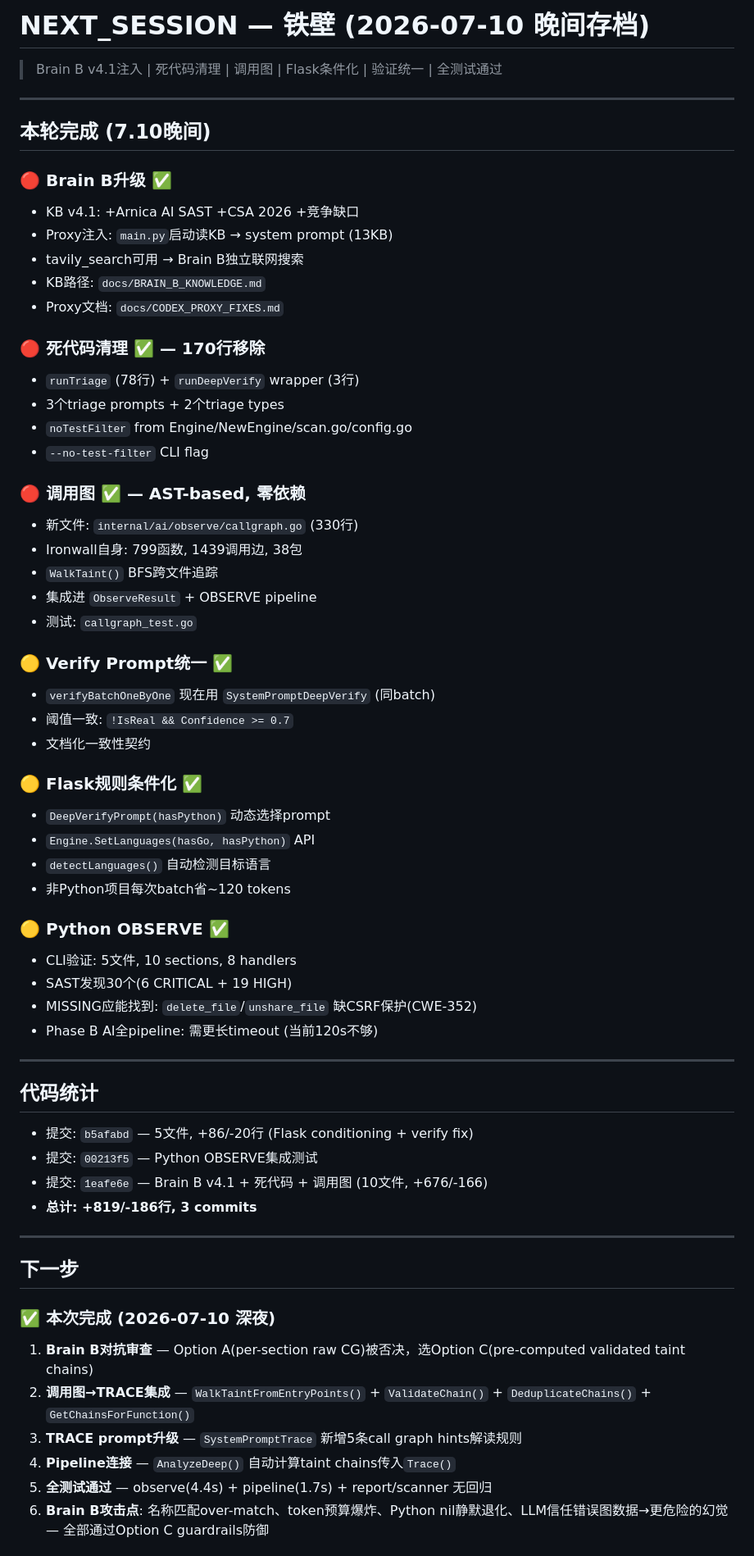
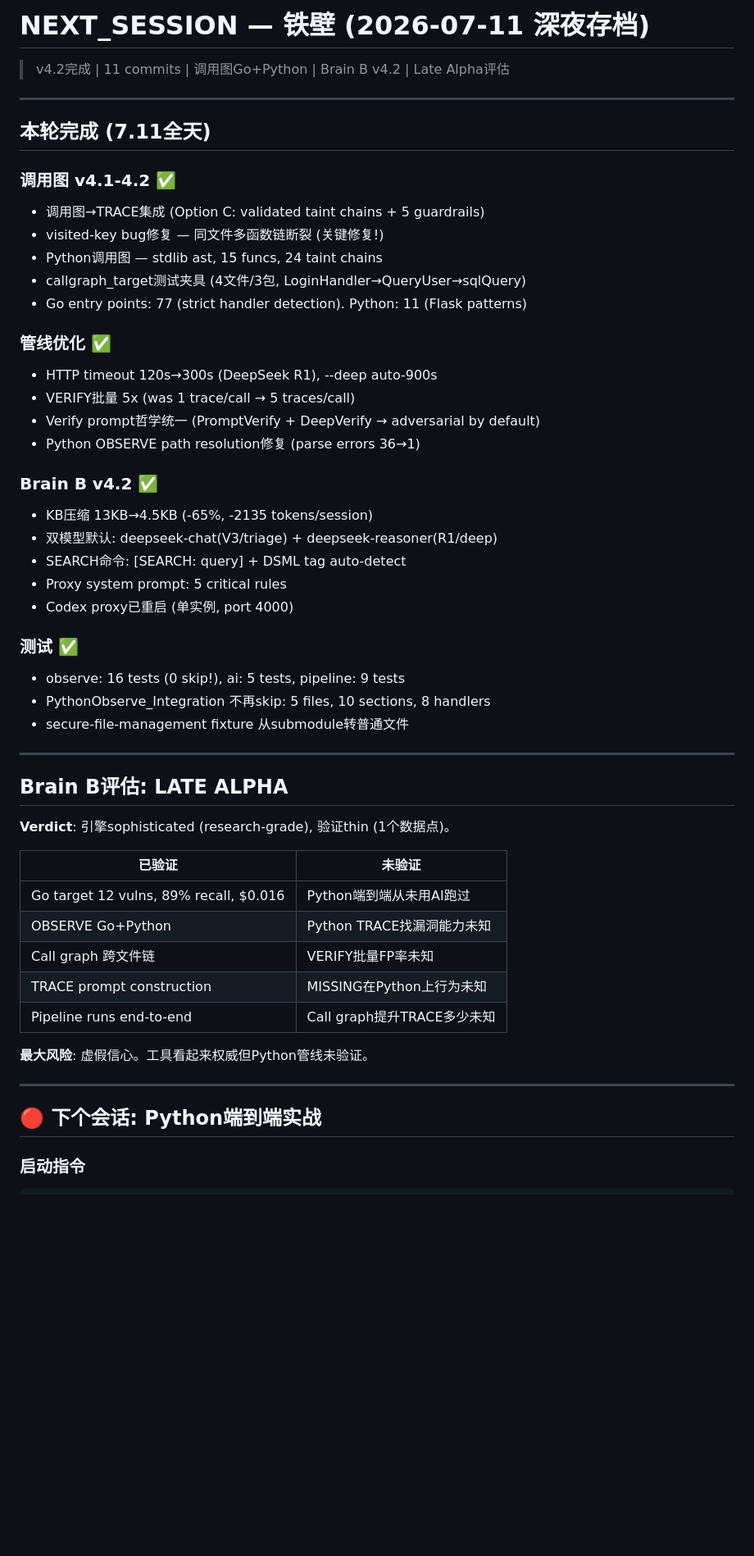
Before and after one commit to FYFran/ironwall, a Markdown page: docs/NEXT_SESSION.md, the part around one of its changes. Shown at 82% size. Drawn GitHub-style; blank space fills up the shorter version.

```diff
--- a/docs/NEXT_SESSION.md
+++ b/docs/NEXT_SESSION.md
@@ -1,66 +1,55 @@
-# NEXT_SESSION — 铁壁 (2026-07-10 晚间存档)
+# NEXT_SESSION — 铁壁 (2026-07-11 深夜存档)
 
-> Brain B v4.1注入 | 死代码清理 | 调用图 | Flask条件化 | 验证统一 | 全测试通过
+> v4.2完成 | 11 commits | 调用图Go+Python | Brain B v4.2 | Late Alpha评估
 
 ---
 
-## 本轮完成 (7.10晚间)
+## 本轮完成 (7.11全天)
 
-### 🔴 Brain B升级 ✅
-- KB v4.1: +Arnica AI SAST +CSA 2026 +竞争缺口
-- Proxy注入: `main.py`启动读KB → system prompt (13KB)
-- tavily_search可用 → Brain B独立联网搜索
-- KB路径: `docs/BRAIN_B_KNOWLEDGE.md`
-- Proxy文档: `docs/CODEX_PROXY_FIXES.md`
+### 调用图 v4.1-4.2 ✅
+- 调用图→TRACE集成 (Option C: validated taint chains + 5 guardrails)
+- visited-key bug修复 — 同文件多函数链断裂 (关键修复!)
+- Python调用图 — stdlib ast, 15 funcs, 24 taint chains
+- callgraph_target测试夹具 (4文件/3包, LoginHandler→QueryUser→sqlQuery)
+- Go entry points: 77 (strict handler detection). Python: 11 (Flask patterns)
 
-### 🔴 死代码清理 ✅ — 170行移除
-- `runTriage` (78行) + `runDeepVerify` wrapper (3行)
-- 3个triage prompts + 2个triage types
-- `noTestFilter` from Engine/NewEngine/scan.go/config.go
-- `--no-test-filter` CLI flag
+### 管线优化 ✅
+- HTTP timeout 120s→300s (DeepSeek R1), --deep auto-900s
+- VERIFY批量 5x (was 1 trace/call → 5 traces/call)
+- Verify prompt哲学统一 (PromptVerify + DeepVerify → adversarial by default)
+- Python OBSERVE path resolution修复 (parse errors 36→1)
 
-### 🔴 调用图 ✅ — AST-based, 零依赖
-- 新文件: `internal/ai/observe/callgraph.go` (330行)
-- Ironwall自身: 799函数, 1439调用边, 38包
-- `WalkTaint()` BFS跨文件追踪
-- 集成进 `ObserveResult` + OBSERVE pipeline
-- 测试: `callgraph_test.go`
+### Brain B v4.2 ✅
+- KB压缩 13KB→4.5KB (-65%, -2135 tokens/session)
+- 双模型默认: deepseek-chat(V3/triage) + deepseek-reasoner(R1/deep)
+- SEARCH命令: [SEARCH: query] + DSML tag auto-detect
+- Proxy system prompt: 5 critical rules
+- Codex proxy已重启 (单实例, port 4000)
 
-### 🟡 Verify Prompt统一 ✅
-- `verifyBatchOneByOne` 现在用 `SystemPromptDeepVerify` (同batch)
-- 阈值一致: `!IsReal && Confidence >= 0.7`
-- 文档化一致性契约
-
-### 🟡 Flask规则条件化 ✅
-- `DeepVerifyPrompt(hasPython)` 动态选择prompt
-- `Engine.SetLanguages(hasGo, hasPython)` API
-- `detectLanguages()` 自动检测目标语言
-- 非Python项目每次batch省~120 tokens
-
-### 🟡 Python OBSERVE ✅
-- CLI验证: 5文件, 10 sections, 8 handlers
-- SAST发现30个(6 CRITICAL + 19 HIGH)
-- MISSING应能找到: `delete_file`/`unshare_file` 缺CSRF保护(CWE-352)
-- Phase B AI全pipeline: 需更长timeout (当前120s不够)
+### 测试 ✅
+- observe: 16 tests (0 skip!), ai: 5 tests, pipeline: 9 tests
+- PythonObserve_Integration 不再skip: 5 files, 10 sections, 8 handlers
+- secure-file-management fixture 从submodule转普通文件
 
 ---
 
-## 代码统计
+## Brain B评估: LATE ALPHA
 
-- 提交: `b5afabd` — 5文件, +86/-20行 (Flask conditioning + verify fix)
-- 提交: `00213f5` — Python OBSERVE集成测试
-- 提交: `1eafe6e` — Brain B v4.1 + 死代码 + 调用图 (10文件, +676/-166)
-- **总计: +819/-186行, 3 commits**
+**Verdict**: 引擎sophisticated (research-grade), 验证thin (1个数据点)。
+
+| 已验证 | 未验证 |
+|--------|--------|
+| Go target 12 vulns, 89% recall, $0.016 | Python端到端从未用AI跑过 |
+| OBSERVE Go+Python | Python TRACE找漏洞能力未知 |
+| Call graph 跨文件链 | VERIFY批量FP率未知 |
+| TRACE prompt construction | MISSING在Python上行为未知 |
+| Pipeline runs end-to-end | Call graph提升TRACE多少未知 |
+
+**最大风险**: 虚假信心。工具看起来权威但Python管线未验证。
 
 ---
 
-## 下一步
+## 🔴 下个会话: Python端到端实战
 
-### ✅ 本次完成 (2026-07-10 深夜)
-1. **Brain B对抗审查** — Option A(per-section raw CG)被否决，选Option C(pre-computed validated taint chains)
-2. **调用图→TRACE集成** — `WalkTaintFromEntryPoints()` + `ValidateChain()` + `DeduplicateChains()` + `GetChainsForFunction()`
-3. **TRACE prompt升级** — `SystemPromptTrace` 新增5条call graph hints解读规则
-4. **Pipeline连接** — `AnalyzeDeep()` 自动计算taint chains传入`Trace()`
-5. **全测试通过** — observe(4.4s) + pipeline(1.7s) + report/scanner 无回归
-6. **Brain B攻击点**: 名称匹配over-match、token预算爆炸、Python nil静默退化、LLM信任错误图数据→更危险的幻觉 — 全部通过Option C guardrails防御
+### 启动指令
 
```
Also changed, not shown: other parts of docs/NEXT_SESSION.md (+60 -42 lines).
